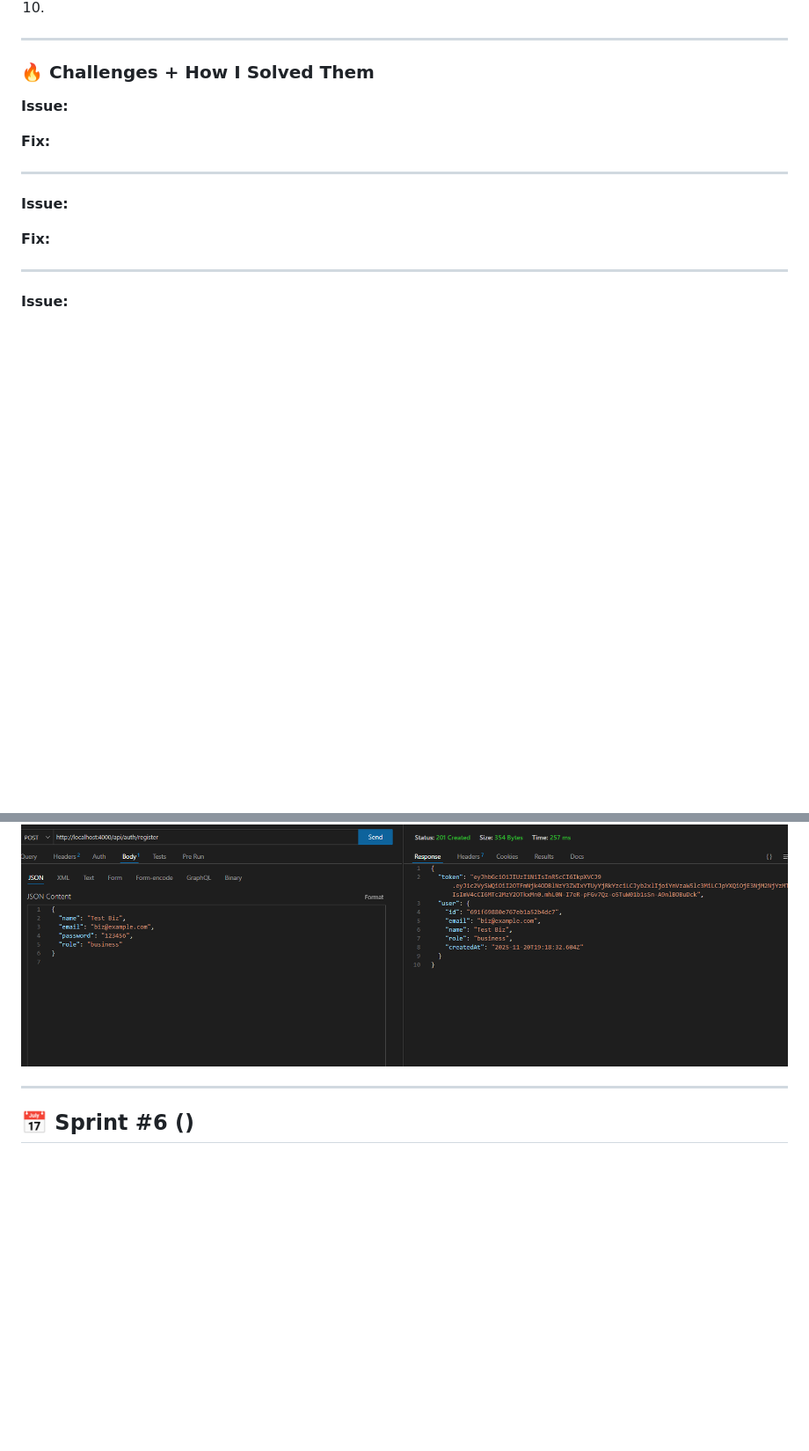
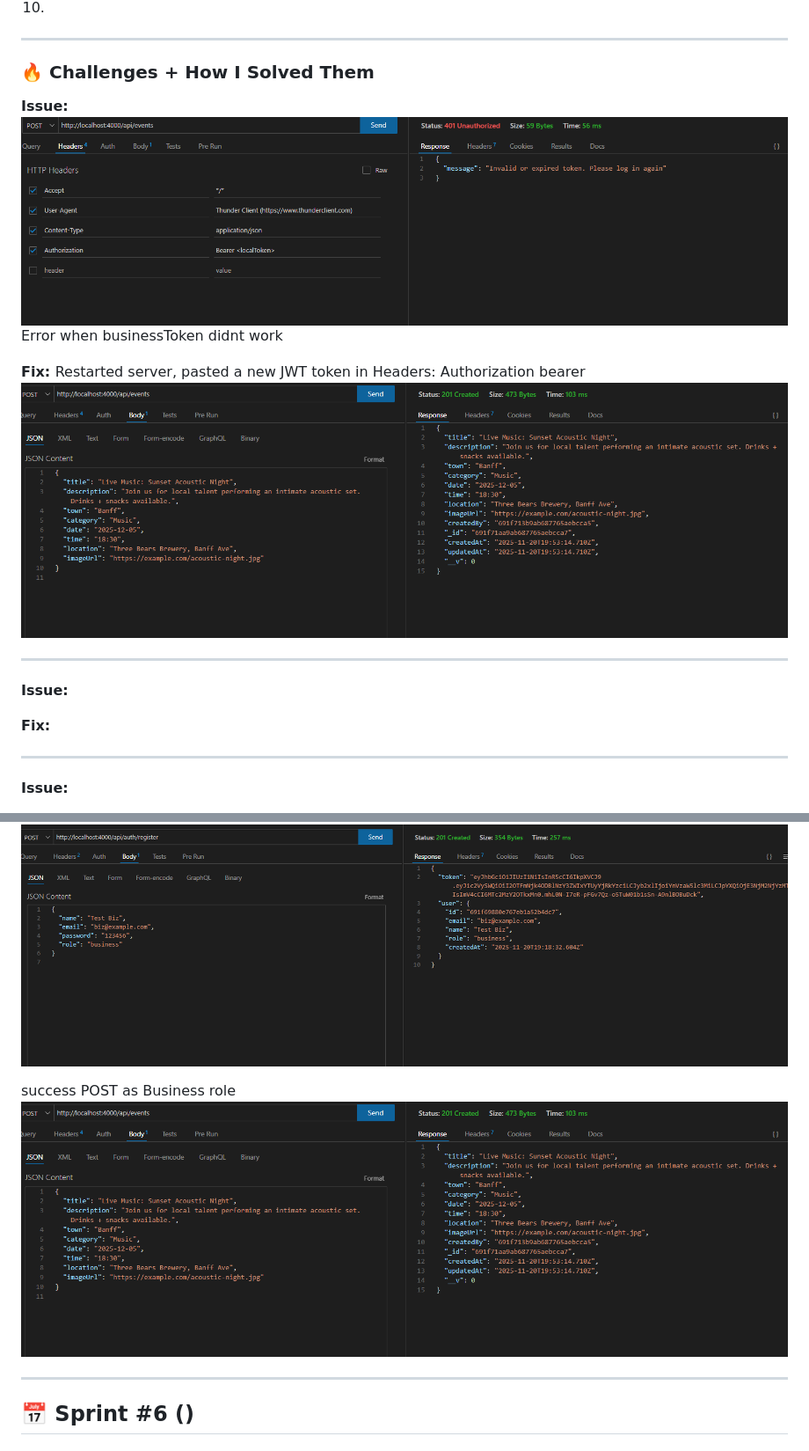
Before and after one commit to RachelKennedy09/Summit-Scene-Mobile-App, a Markdown page: docs/DEVLOG.md, 2 parts joined by grey strips. Shown: that part at 88% size. GitHub-like rendering; pictures changed too: docs/TCErrorBusinessPostEvent.png (added), docs/TCSucessPostAsBusiness.png (added); blank space fills up the shorter version.

```diff
--- a/docs/DEVLOG.md
+++ b/docs/DEVLOG.md
@@ -449,9 +449,9 @@ Github commit for November 19th (Wired hubscreen to only real events instead of
 
 ### 🔥 Challenges + How I Solved Them
 
-<b>Issue: </b>
+<b>Issue: ![alt text](TCErrorBusinessPostEvent.png)</b>Error when businessToken didnt work
 
-<b>Fix:</b>
+<b>Fix: </b>Restarted server, pasted a new JWT token in Headers: Authorization bearer ![alt text](TCSucessPostAsBusiness.png)
 
 ---
 
@@ -505,6 +505,9 @@ Github commit for November 19th (Wired hubscreen to only real events instead of
 success POST /api/auth/register with new role "local" or "business"
 
 ![alt text](devlogimages/TCPostRoleSucess.png)
+
+success POST as Business role
+![alt text](TCSucessPostAsBusiness.png)
 
 ---
 
```
Also changed, not shown: 3 other files.
